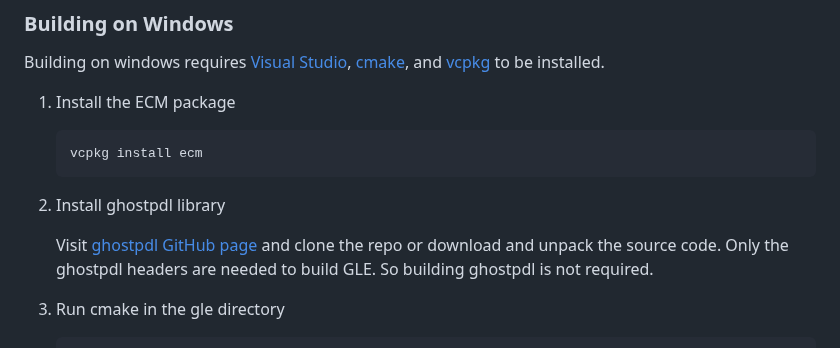
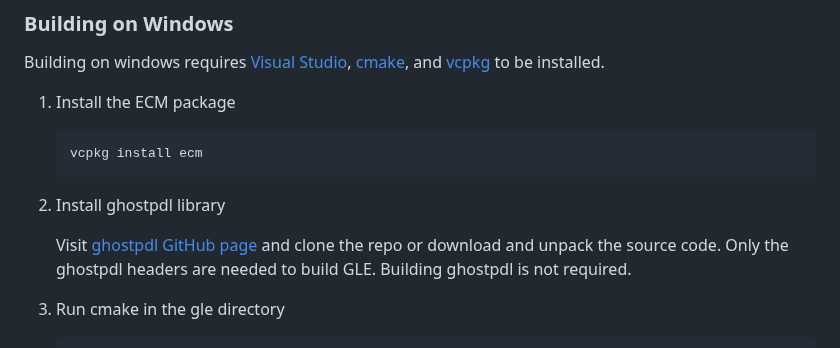
Before and after one commit to vlabella/GLE, a Markdown page: README.md, the part around the change. GitHub-like rendering.

```diff
--- a/README.md
+++ b/README.md
@@ -71,7 +71,7 @@ Building on windows requires [Visual Studio](https://visualstudio.microsoft.com/
 
 2. Install ghostpdl library
 
-	Visit [ghostpdl GitHub page](https://github.com/ArtifexSoftware/ghostpdl) and clone the repo or download and unpack the source code.  Only the ghostpdl headers are needed to build GLE.  So building ghostpdl is not required.
+	Visit [ghostpdl GitHub page](https://github.com/ArtifexSoftware/ghostpdl) and clone the repo or download and unpack the source code.  Only the ghostpdl headers are needed to build GLE.  Building ghostpdl is not required.
 
 3. Run cmake in the gle directory
 
```
